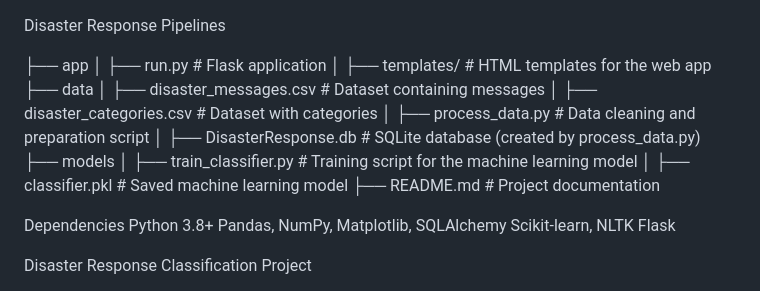
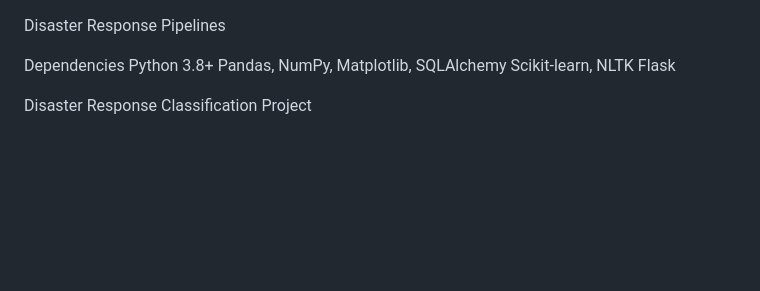
Before and after one commit to zamitkumar/Project-Disaster-Response-Pipelines, a Markdown page: README.md, the part around the change. GitHub-like rendering; blank space fills up the shorter version.

```diff
--- a/README.md
+++ b/README.md
@@ -1,18 +1,4 @@
 Disaster Response Pipelines
-
-
-├── app
-│   ├── run.py                 # Flask application
-│   ├── templates/             # HTML templates for the web app
-├── data
-│   ├── disaster_messages.csv  # Dataset containing messages
-│   ├── disaster_categories.csv # Dataset with categories
-│   ├── process_data.py        # Data cleaning and preparation script
-│   ├── DisasterResponse.db    # SQLite database (created by process_data.py)
-├── models
-│   ├── train_classifier.py    # Training script for the machine learning model
-│   ├── classifier.pkl         # Saved machine learning model
-├── README.md                  # Project documentation
 
 
 Dependencies
```
